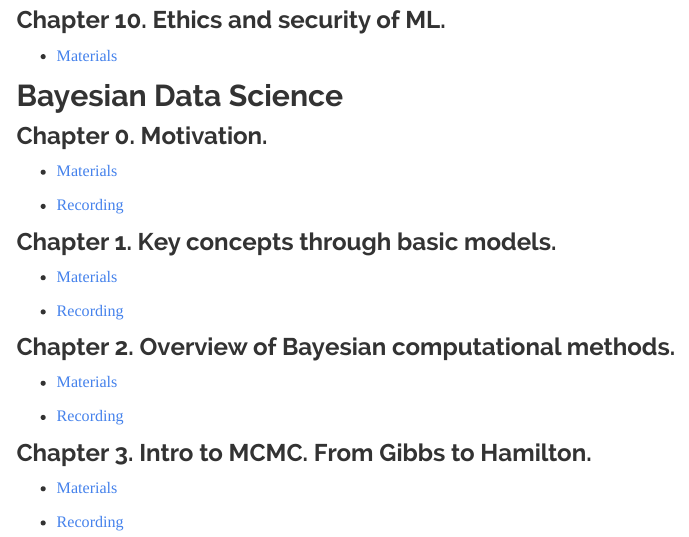
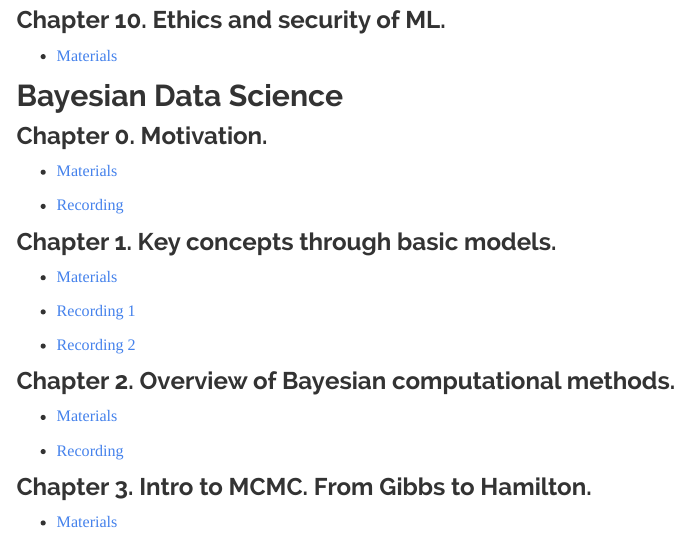
Before and after one commit to datalab-icmat/datalab-icmat.github.io, an R Markdown document (docs/courses_stats.Rmd): the page in a window 1100 px wide, from 1370 px down. Rendered offline with R 4.5, knitr and Pandoc, with nearby package versions; menus at the side of the page are left out.

Commit message:
Add files via upload

```diff
--- a/docs/courses_stats.Rmd
+++ b/docs/courses_stats.Rmd
@@ -90,16 +90,17 @@ Here you will find all the recordings and material of the courses held at Datala
 
   * [Materials](https://github.com/datalab-icmat/Bayesian-Data-Science/tree/main/1.%20Key%20concepts%20through%20basic%20models)
 
-  * [Recording](https://www.youtube.com/watch?v=2plexX4dYDw)
+  * [Recording 1](https://www.youtube.com/watch?v=2plexX4dYDw)
+
+  * [Recording 2](https://www.youtube.com/watch?v=AY2CXBHkLP0)
 
 ### Chapter 2. Overview of Bayesian computational methods.
 
   * [Materials](https://github.com/datalab-icmat/Bayesian-Data-Science/tree/main/2.%20Overview%20of%20Bayesian%20Computational%20methods)
 
-  * [Recording](https://www.youtube.com/watch?v=AY2CXBHkLP0)
+  * [Recording](https://www.youtube.com/watch?v=Y_mxIKbVXbw)
+
 
 ### Chapter 3. Intro to MCMC. From Gibbs to Hamilton.
 
   * [Materials](https://github.com/datalab-icmat/Bayesian-Data-Science/tree/main/3.%20%20Intro%20to%20MCMC)
-
-  * [Recording](https://www.youtube.com/watch?v=Y_mxIKbVXbw)
```
Also changed, not shown: 1 other file.
